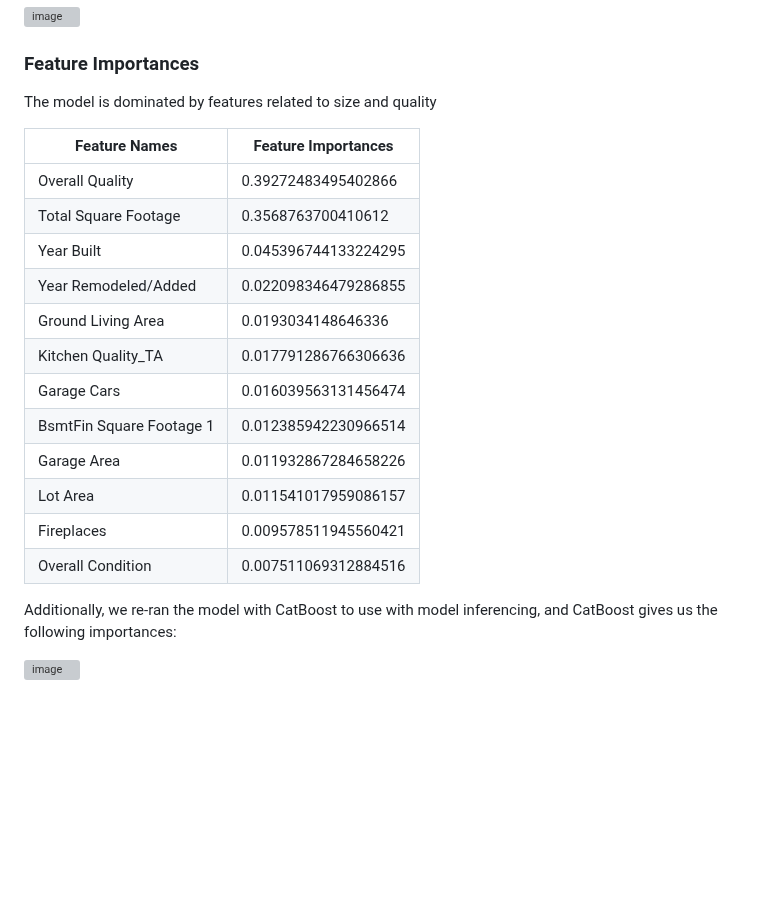
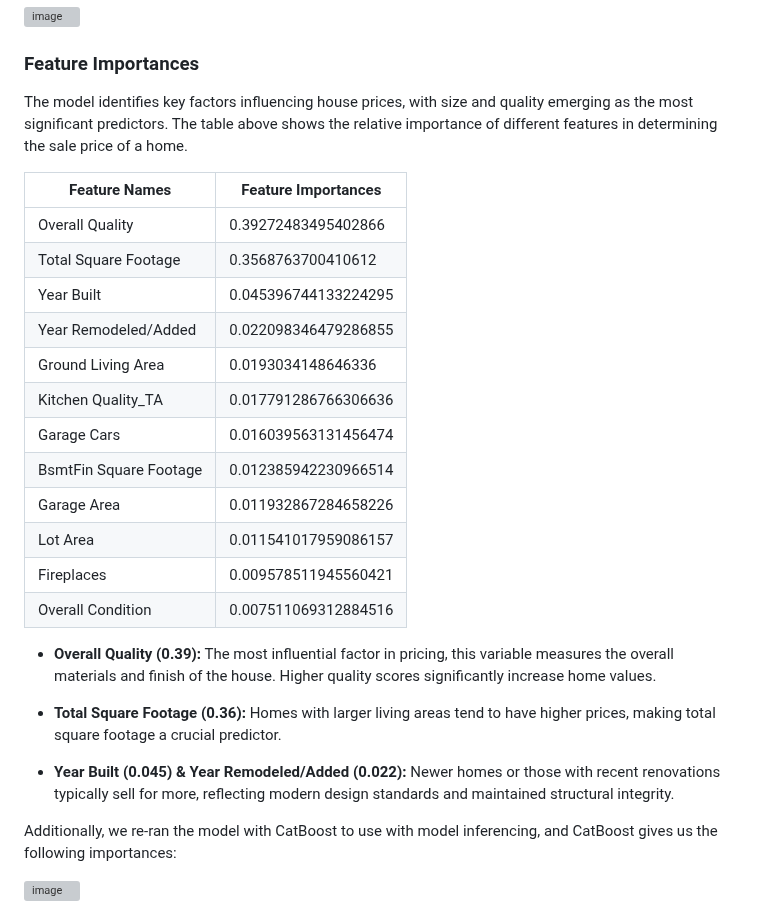
Before and after one commit to jessnguyen9/Ames-Housing-Machine-Learning-Project, a Markdown page: README.md, the part around the change. Rendered like a GitHub page; blank space fills up the shorter version; grey boxes are pictures that could not be loaded.

```diff
--- a/README.md
+++ b/README.md
@@ -108,7 +108,7 @@ Residuals on the gradient boost model were:
 
 ### Feature Importances
 
-The model is dominated by features related to size and quality
+The model identifies key factors influencing house prices, with size and quality emerging as the most significant predictors. The table above shows the relative importance of different features in determining the sale price of a home.
 
 |Feature Names|Feature Importances|
 |---|---|
@@ -119,11 +119,17 @@ The model is dominated by features related to size and quality
 |Ground Living Area|0\.0193034148646336|
 |Kitchen Quality\_TA|0\.017791286766306636|
 |Garage Cars|0\.016039563131456474|
-|BsmtFin Square Footage 1|0\.012385942230966514|
+|BsmtFin Square Footage|0\.012385942230966514|
 |Garage Area|0\.011932867284658226|
 |Lot Area|0\.011541017959086157|
 |Fireplaces|0\.009578511945560421|
 |Overall Condition|0\.007511069312884516|
+
+- **Overall Quality (0.39):** The most influential factor in pricing, this variable measures the overall materials and finish of the house. Higher quality scores significantly increase home values.
+
+- **Total Square Footage (0.36):** Homes with larger living areas tend to have higher prices, making total square footage a crucial predictor.
+
+- **Year Built (0.045) & Year Remodeled/Added (0.022):** Newer homes or those with recent renovations typically sell for more, reflecting modern design standards and maintained structural integrity.
 
 Additionally, we re-ran the model with CatBoost to use with model inferencing, and CatBoost gives us the following importances:
 
```
